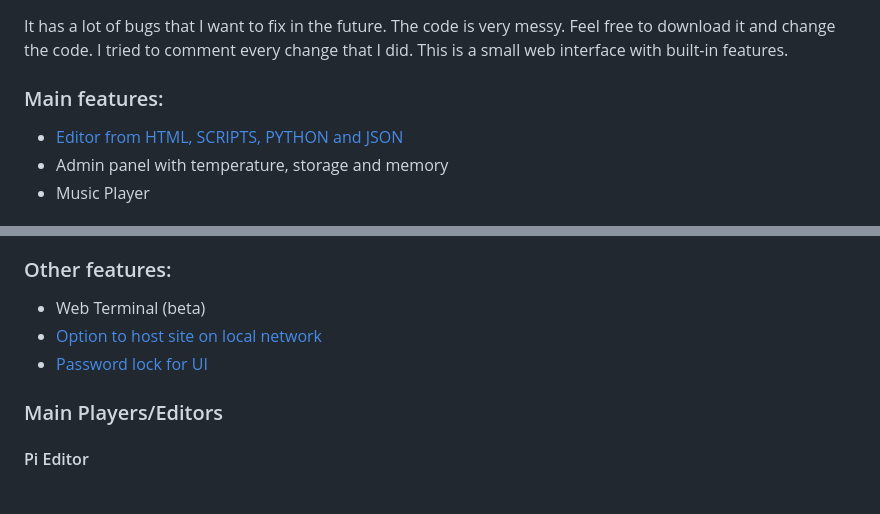
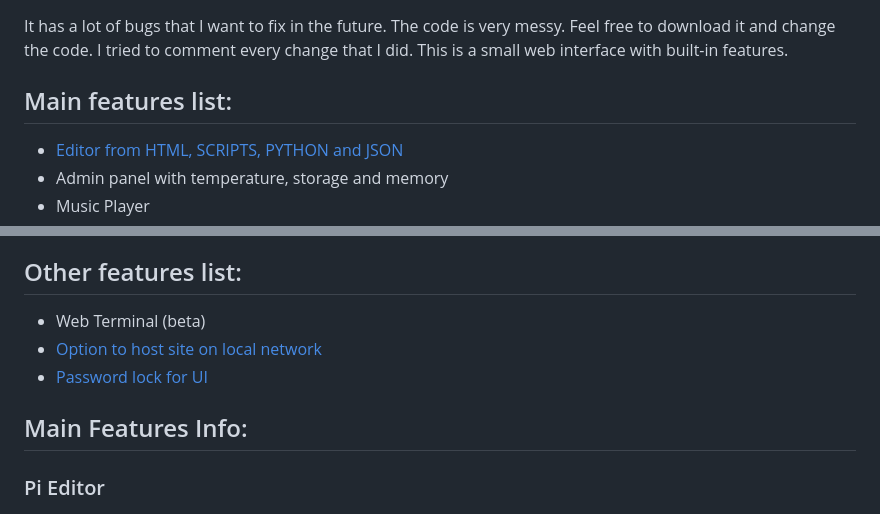
Before and after one commit to K3Soft-Hard/Raspberry-Pi---Light-Web-Interface, a Markdown page: README.md, 2 parts joined by grey strips. Rendered like a GitHub page.

```diff
--- a/README.md
+++ b/README.md
@@ -2,7 +2,7 @@
 It has a lot of bugs that I want to fix in the future.
 The code is very messy. Feel free to download it and change the code.
 I tried to comment every change that I did. This is a small web interface with built-in features.
-### Main features:
+## Main features list:
   - [Editor from HTML, SCRIPTS, PYTHON and JSON](#pi-editor)
   - Admin panel with temperature, storage and memory
   - Music Player
@@ -11,11 +11,11 @@ I tried to comment every change that I did. This is a small web interface with b
   - Plugin manager for installing plugins
   - Home screen
 
-### Other features:
+## Other features list:
   - Web Terminal (beta)
   - [Option to host site on local network](#local-site-hosting)
   - [Password lock for UI](#password-lock)
 
-### Main Players/Editors
-#### Pi Editor
+## Main Features Info:
+### Pi Editor
 ![Pi Editor](editor.jpg)
```
Also changed, not shown: other parts of README.md (+21 -12 lines).
